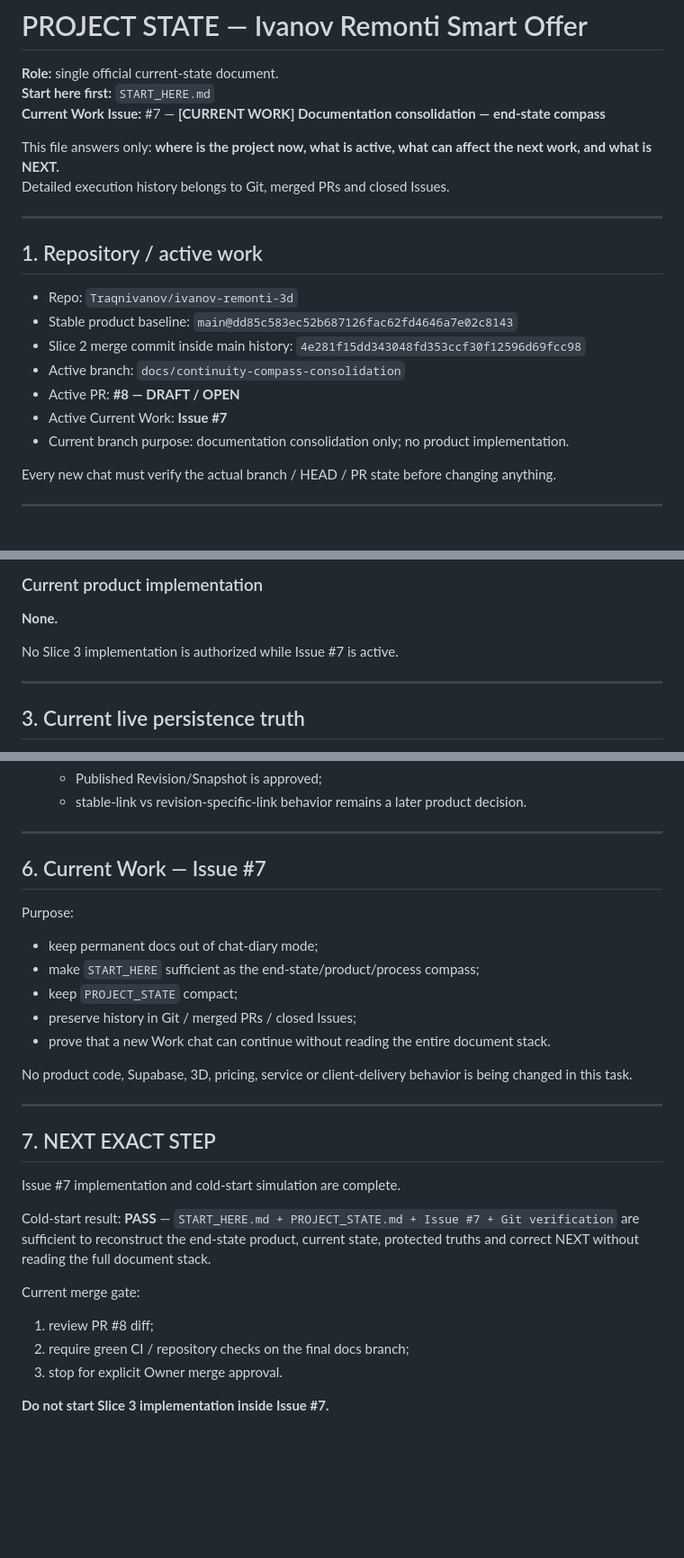
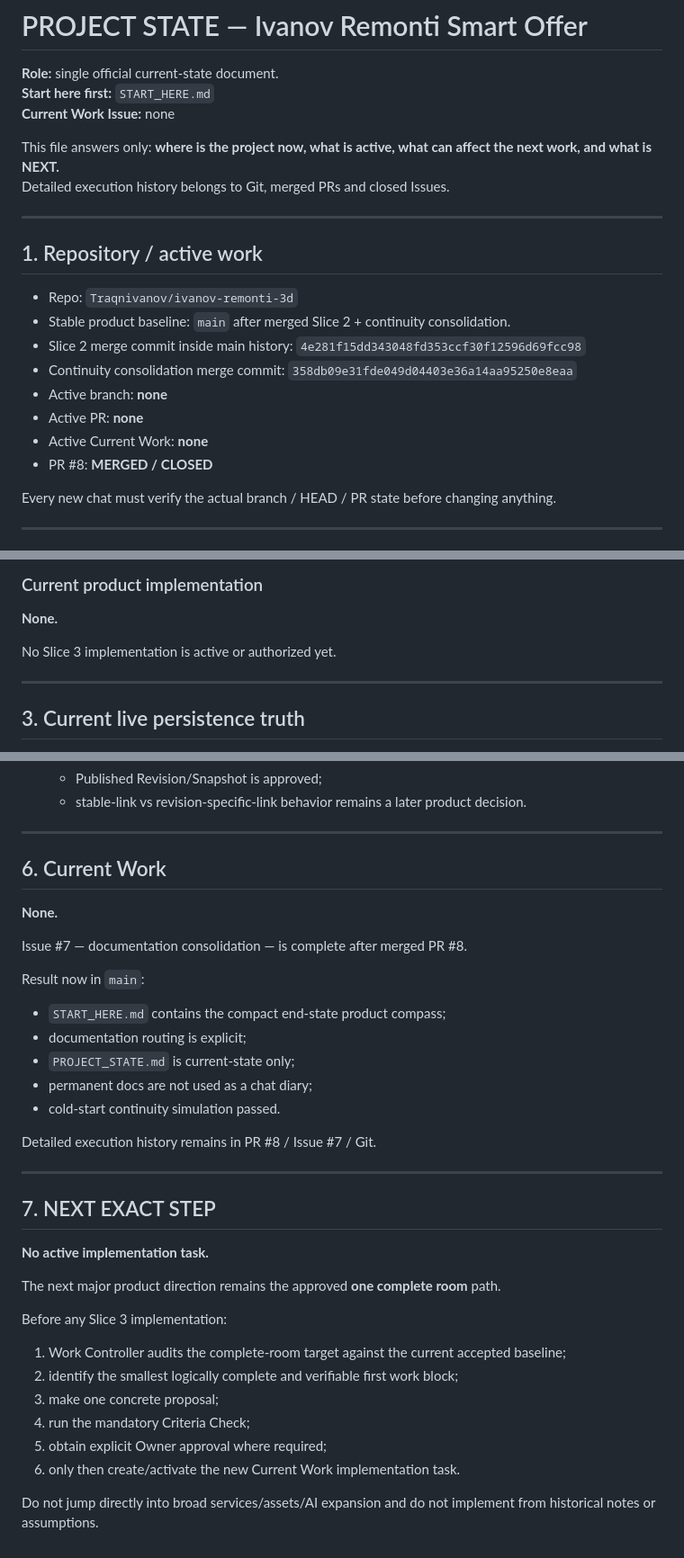
Before and after one commit to Traqnivanov/ivanov-remonti-3d, a Markdown page: PROJECT_STATE.md, 3 parts joined by grey strips. Shown at 90% size. GitHub-like rendering; blank space fills up the shorter version.

Commit message:
docs: close continuity consolidation after PR 8

```diff
--- a/PROJECT_STATE.md
+++ b/PROJECT_STATE.md
@@ -2,7 +2,7 @@
 
 **Role:** single official current-state document.
 **Start here first:** `START_HERE.md`
-**Current Work Issue:** #7 — **[CURRENT WORK] Documentation consolidation — end-state compass**
+**Current Work Issue:** none
 
 This file answers only: **where is the project now, what is active, what can affect the next work, and what is NEXT.**
 Detailed execution history belongs to Git, merged PRs and closed Issues.
@@ -12,12 +12,13 @@ Detailed execution history belongs to Git, merged PRs and closed Issues.
 ## 1. Repository / active work
 
 - Repo: `Traqnivanov/ivanov-remonti-3d`
-- Stable product baseline: `main@dd85c583ec52b687126fac62fd4646a7e02c8143`
+- Stable product baseline: `main` after merged Slice 2 + continuity consolidation.
 - Slice 2 merge commit inside main history: `4e281f15dd343048fd353ccf30f12596d69fcc98`
-- Active branch: `docs/continuity-compass-consolidation`
-- Active PR: **#8 — DRAFT / OPEN**
-- Active Current Work: **Issue #7**
-- Current branch purpose: documentation consolidation only; no product implementation.
+- Continuity consolidation merge commit: `358db09e31fde049d04403e36a14aa95250e8eaa`
+- Active branch: **none**
+- Active PR: **none**
+- Active Current Work: **none**
+- PR #8: **MERGED / CLOSED**
 
 Every new chat must verify the actual branch / HEAD / PR state before changing anything.
 
@@ -59,7 +60,7 @@ History: PR #4 / closed Issue #6.
 
 **None.**
 
-No Slice 3 implementation is authorized while Issue #7 is active.
+No Slice 3 implementation is active or authorized yet.
 
 ---
 
@@ -128,28 +129,35 @@ These do not block the current documentation task, but must not be forgotten:
 
 ---
 
-## 6. Current Work — Issue #7
+## 6. Current Work
 
-Purpose:
-- keep permanent docs out of chat-diary mode;
-- make `START_HERE` sufficient as the end-state/product/process compass;
-- keep `PROJECT_STATE` compact;
-- preserve history in Git / merged PRs / closed Issues;
-- prove that a new Work chat can continue without reading the entire document stack.
+**None.**
 
-No product code, Supabase, 3D, pricing, service or client-delivery behavior is being changed in this task.
+Issue #7 — documentation consolidation — is complete after merged PR #8.
+
+Result now in `main`:
+- `START_HERE.md` contains the compact end-state product compass;
+- documentation routing is explicit;
+- `PROJECT_STATE.md` is current-state only;
+- permanent docs are not used as a chat diary;
+- cold-start continuity simulation passed.
+
+Detailed execution history remains in PR #8 / Issue #7 / Git.
 
 ---
 
 ## 7. NEXT EXACT STEP
 
-Issue #7 implementation and cold-start simulation are complete.
+**No active implementation task.**
 
-Cold-start result: **PASS** — `START_HERE.md + PROJECT_STATE.md + Issue #7 + Git verification` are sufficient to reconstruct the end-state product, current state, protected truths and correct NEXT without reading the full document stack.
+The next major product direction remains the approved **one complete room** path.
 
-Current merge gate:
-1. review PR #8 diff;
-2. require green CI / repository checks on the final docs branch;
-3. stop for explicit Owner merge approval.
+Before any Slice 3 implementation:
+1. Work Controller audits the complete-room target against the current accepted baseline;
+2. identify the smallest logically complete and verifiable first work block;
+3. make one concrete proposal;
+4. run the mandatory Criteria Check;
+5. obtain explicit Owner approval where required;
+6. only then create/activate the new Current Work implementation task.
 
-**Do not start Slice 3 implementation inside Issue #7.**
+Do not jump directly into broad services/assets/AI expansion and do not implement from historical notes or assumptions.
```
Also changed, not shown: other parts of PROJECT_STATE.md (+1 -1 lines).
